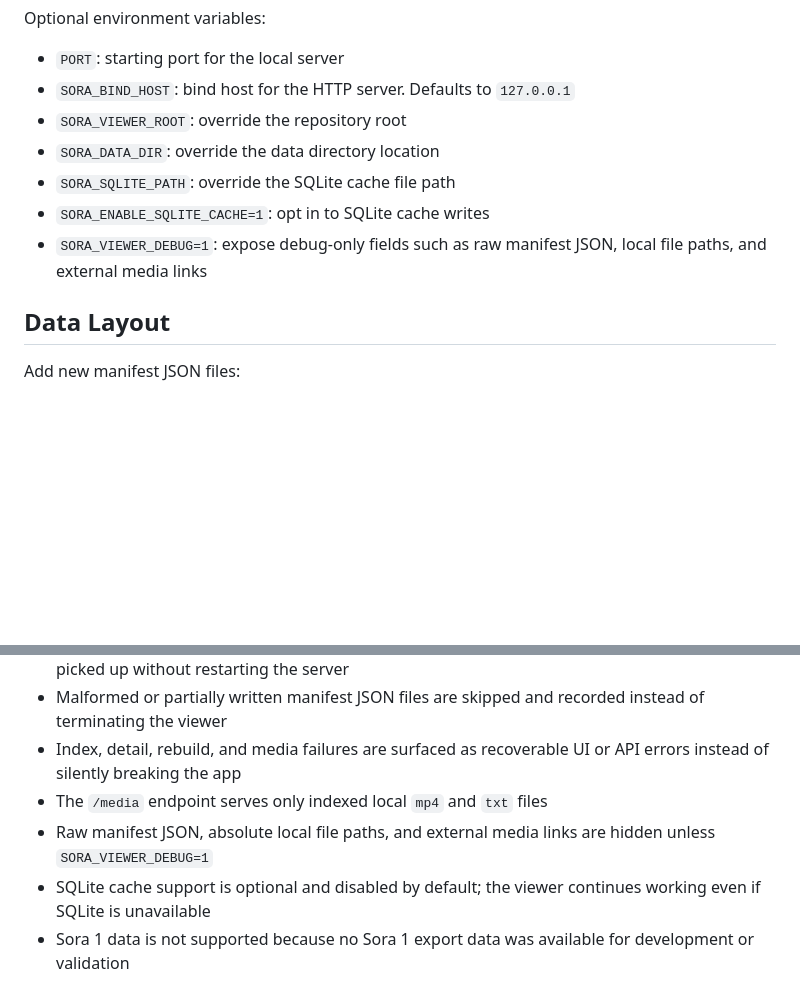
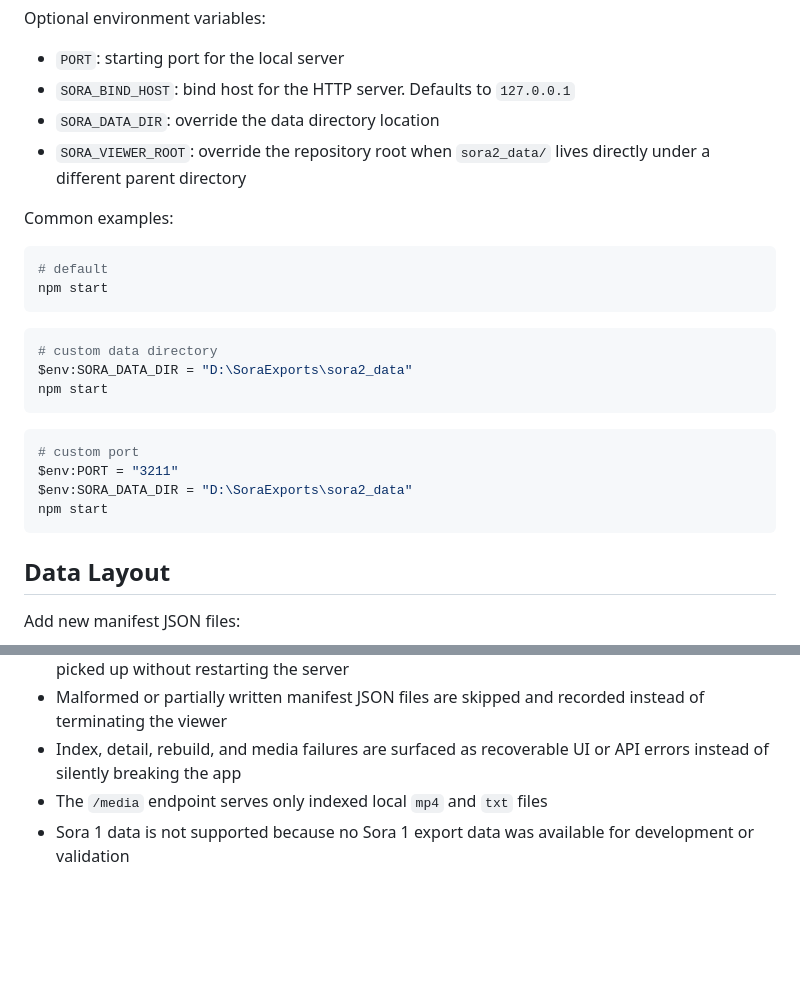
Before and after one commit to tinatsu-nomy/sora2-vault-viewer, a Markdown page: README.md, 2 parts joined by grey strips. GitHub-like rendering; blank space fills up the shorter version.

Commit message:
Clarify public environment variable usage

````diff
--- a/README.md
+++ b/README.md
@@ -49,11 +49,28 @@ The app starts at `http://localhost:3210` by default and automatically moves to
 Optional environment variables:
 - `PORT`: starting port for the local server
 - `SORA_BIND_HOST`: bind host for the HTTP server. Defaults to `127.0.0.1`
-- `SORA_VIEWER_ROOT`: override the repository root
 - `SORA_DATA_DIR`: override the data directory location
-- `SORA_SQLITE_PATH`: override the SQLite cache file path
-- `SORA_ENABLE_SQLITE_CACHE=1`: opt in to SQLite cache writes
-- `SORA_VIEWER_DEBUG=1`: expose debug-only fields such as raw manifest JSON, local file paths, and external media links
+- `SORA_VIEWER_ROOT`: override the repository root when `sora2_data/` lives directly under a different parent directory
+
+Common examples:
+
+```powershell
+# default
+npm start
+```
+
+```powershell
+# custom data directory
+$env:SORA_DATA_DIR = "D:\SoraExports\sora2_data"
+npm start
+```
+
+```powershell
+# custom port
+$env:PORT = "3211"
+$env:SORA_DATA_DIR = "D:\SoraExports\sora2_data"
+npm start
+```
 
 ## Data Layout
 
@@ -92,8 +109,6 @@ If these conditions are not met, the files can still appear as `local-only` item
 - Malformed or partially written manifest JSON files are skipped and recorded instead of terminating the viewer
 - Index, detail, rebuild, and media failures are surfaced as recoverable UI or API errors instead of silently breaking the app
 - The `/media` endpoint serves only indexed local `mp4` and `txt` files
-- Raw manifest JSON, absolute local file paths, and external media links are hidden unless `SORA_VIEWER_DEBUG=1`
-- SQLite cache support is optional and disabled by default; the viewer continues working even if SQLite is unavailable
 - Sora 1 data is not supported because no Sora 1 export data was available for development or validation
 
 ## Troubleshooting
````
